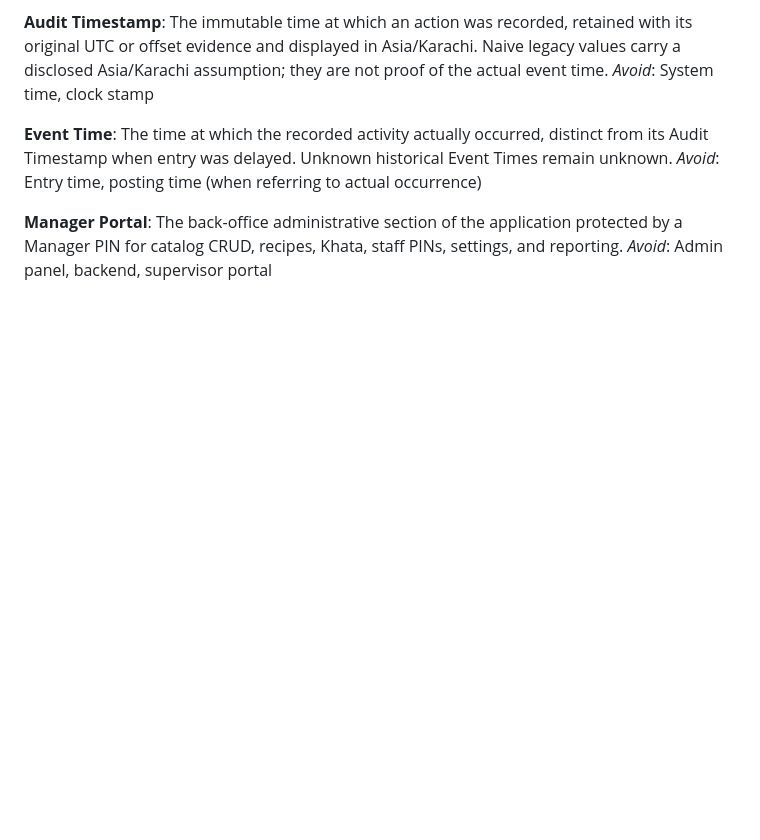
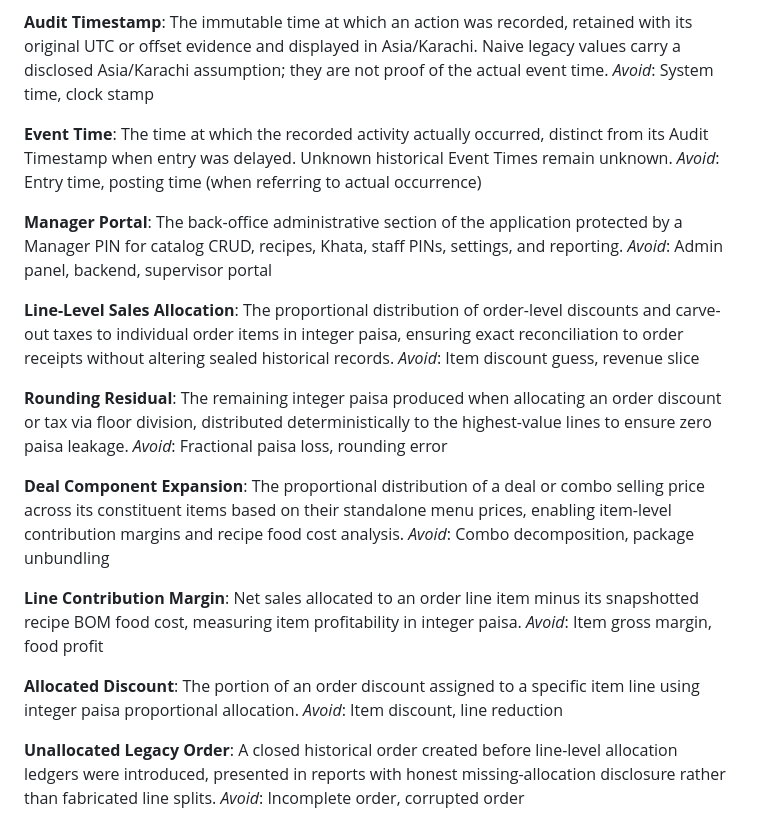
Before and after one commit to AliAhmedoo5/ResturantSys, a Markdown page: GLOSSARY.md, the part around the change. Drawn GitHub-style; blank space fills up the shorter version.

Commit message:
docs(adr): record line-level sales and cost allocation policy (#87)

```diff
--- a/GLOSSARY.md
+++ b/GLOSSARY.md
@@ -177,3 +177,28 @@ _Avoid_: Entry time, posting time (when referring to actual occurrence)
 **Manager Portal**:
 The back-office administrative section of the application protected by a Manager PIN for catalog CRUD, recipes, Khata, staff PINs, settings, and reporting.
 _Avoid_: Admin panel, backend, supervisor portal
+
+
+**Line-Level Sales Allocation**:
+The proportional distribution of order-level discounts and carve-out taxes to individual order items in integer paisa, ensuring exact reconciliation to order receipts without altering sealed historical records.
+_Avoid_: Item discount guess, revenue slice
+
+**Rounding Residual**:
+The remaining integer paisa produced when allocating an order discount or tax via floor division, distributed deterministically to the highest-value lines to ensure zero paisa leakage.
+_Avoid_: Fractional paisa loss, rounding error
+
+**Deal Component Expansion**:
+The proportional distribution of a deal or combo selling price across its constituent items based on their standalone menu prices, enabling item-level contribution margins and recipe food cost analysis.
+_Avoid_: Combo decomposition, package unbundling
+
+**Line Contribution Margin**:
+Net sales allocated to an order line item minus its snapshotted recipe BOM food cost, measuring item profitability in integer paisa.
+_Avoid_: Item gross margin, food profit
+
+**Allocated Discount**:
+The portion of an order discount assigned to a specific item line using integer paisa proportional allocation.
+_Avoid_: Item discount, line reduction
+
+**Unallocated Legacy Order**:
+A closed historical order created before line-level allocation ledgers were introduced, presented in reports with honest missing-allocation disclosure rather than fabricated line splits.
+_Avoid_: Incomplete order, corrupted order
```
Also changed, not shown: docs/adr/0021-line-level-sales-and-cost-allocation-policy.md (added, +189 -0 lines).
